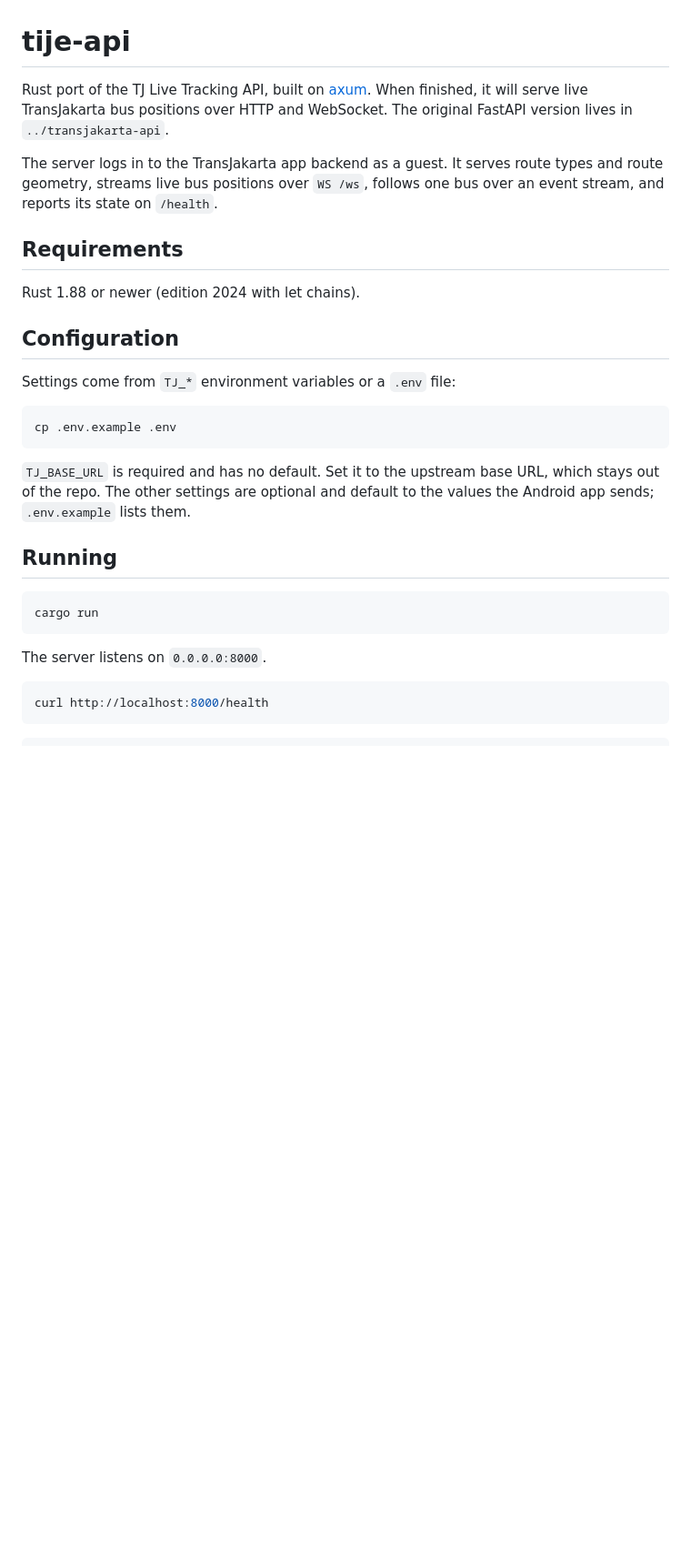
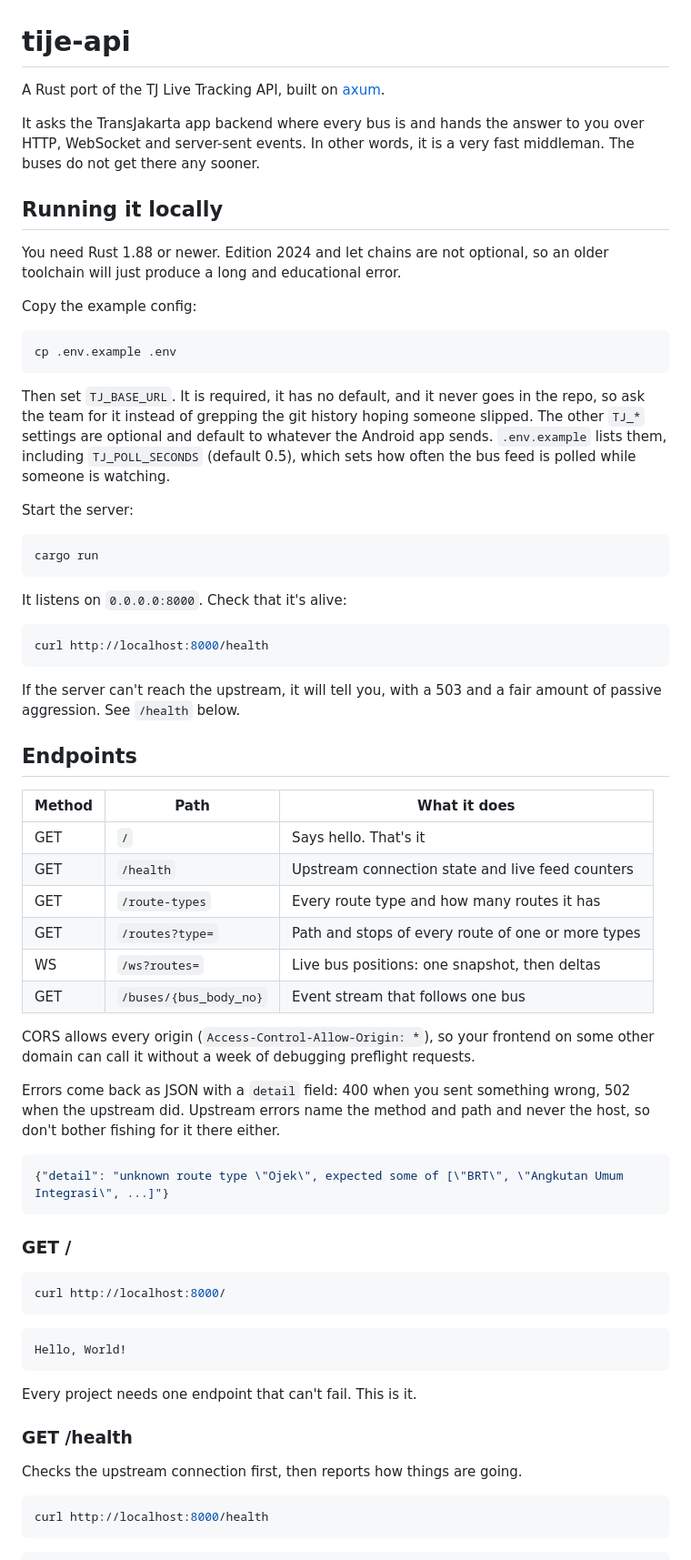
Before and after one commit to animemoeus/tije-api, a Markdown page: README.md, the part around one of its changes. Shown at 91% size. GitHub-like rendering; blank space fills up the shorter version.

````diff
--- a/README.md
+++ b/README.md
@@ -1,30 +1,69 @@
 # tije-api
 
-Rust port of the TJ Live Tracking API, built on [axum](https://github.com/tokio-rs/axum). When finished, it will serve live TransJakarta bus positions over HTTP and WebSocket. The original FastAPI version lives in `../transjakarta-api`.
+A Rust port of the TJ Live Tracking API, built on [axum](https://github.com/tokio-rs/axum).
 
-The server logs in to the TransJakarta app backend as a guest. It serves route types and route geometry, streams live bus positions over `WS /ws`, follows one bus over an event stream, and reports its state on `/health`.
+It asks the TransJakarta app backend where every bus is and hands the answer to you over HTTP, WebSocket and server-sent events. In other words, it is a very fast middleman. The buses do not get there any sooner.
 
-## Requirements
+## Running it locally
 
-Rust 1.88 or newer (edition 2024 with let chains).
+You need Rust 1.88 or newer. Edition 2024 and let chains are not optional, so an older toolchain will just produce a long and educational error.
 
-## Configuration
-
-Settings come from `TJ_*` environment variables or a `.env` file:
+Copy the example config:
 
 ```sh
 cp .env.example .env
 ```
 
-`TJ_BASE_URL` is required and has no default. Set it to the upstream base URL, which stays out of the repo. The other settings are optional and default to the values the Android app sends; `.env.example` lists them.
+Then set `TJ_BASE_URL`. It is required, it has no default, and it never goes in the repo, so ask the team for it instead of grepping the git history hoping someone slipped. The other `TJ_*` settings are optional and default to whatever the Android app sends. `.env.example` lists them, including `TJ_POLL_SECONDS` (default 0.5), which sets how often the bus feed is polled while someone is watching.
 
-## Running
+Start the server:
 
 ```sh
 cargo run
 ```
 
-The server listens on `0.0.0.0:8000`.
+It listens on `0.0.0.0:8000`. Check that it's alive:
+
+```sh
+curl http://localhost:8000/health
+```
+
+If the server can't reach the upstream, it will tell you, with a 503 and a fair amount of passive aggression. See `/health` below.
+
+## Endpoints
+
+| Method | Path | What it does |
+|---|---|---|
+| GET | `/` | Says hello. That's it |
+| GET | `/health` | Upstream connection state and live feed counters |
+| GET | `/route-types` | Every route type and how many routes it has |
+| GET | `/routes?type=` | Path and stops of every route of one or more types |
+| WS | `/ws?routes=` | Live bus positions: one snapshot, then deltas |
+| GET | `/buses/{bus_body_no}` | Event stream that follows one bus |
+
+CORS allows every origin (`Access-Control-Allow-Origin: *`), so your frontend on some other domain can call it without a week of debugging preflight requests.
+
+Errors come back as JSON with a `detail` field: 400 when you sent something wrong, 502 when the upstream did. Upstream errors name the method and path and never the host, so don't bother fishing for it there either.
+
+```json
+{"detail": "unknown route type \"Ojek\", expected some of [\"BRT\", \"Angkutan Umum Integrasi\", ...]"}
+```
+
+### GET /
+
+```sh
+curl http://localhost:8000/
+```
+
+```
+Hello, World!
+```
+
+Every project needs one endpoint that can't fail. This is it.
+
+### GET /health
+
+Checks the upstream connection first, then reports how things are going.
 
 ```sh
 curl http://localhost:8000/health
````
Also changed, not shown: other parts of README.md (+68 -83 lines).
